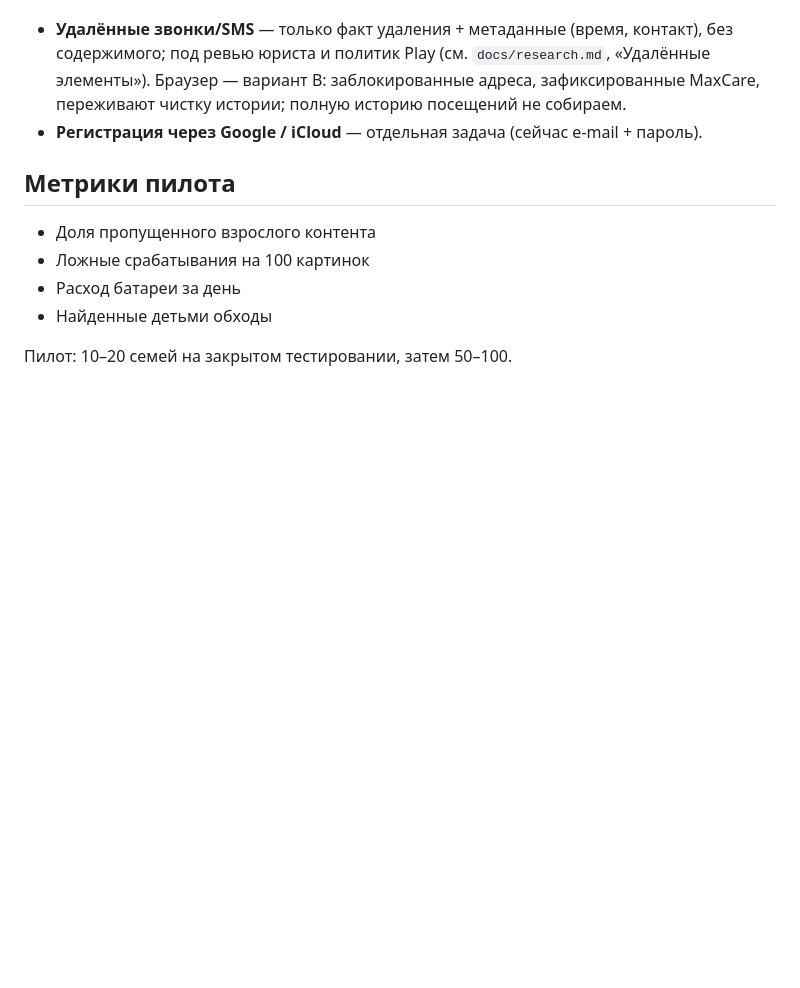
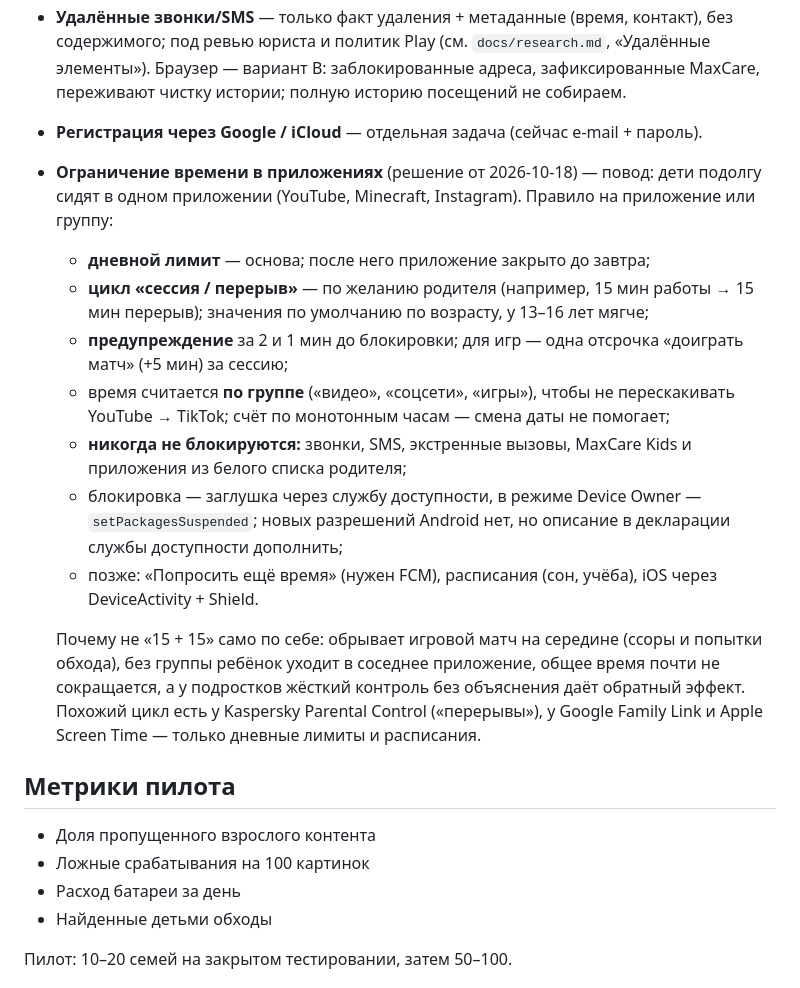
Before and after one commit to furkat1001/maxcare, a Markdown page: docs/roadmap.md, the part around the change. Drawn GitHub-style; blank space fills up the shorter version.

Commit message:
docs: plan app time limits with daily caps and session breaks
Co-Authored-By: Claude Opus 5.5 <noreply@anthropic.com>

```diff
--- a/docs/roadmap.md
+++ b/docs/roadmap.md
@@ -50,6 +50,16 @@
 В планах (этой же волной):
 - **Удалённые звонки/SMS** — только факт удаления + метаданные (время, контакт), без содержимого; под ревью юриста и политик Play (см. `docs/research.md`, «Удалённые элементы»). Браузер — вариант B: заблокированные адреса, зафиксированные MaxCare, переживают чистку истории; полную историю посещений не собираем.
 - **Регистрация через Google / iCloud** — отдельная задача (сейчас e-mail + пароль).
+- **Ограничение времени в приложениях** (решение от 2026-10-18) — повод: дети подолгу сидят в одном приложении (YouTube, Minecraft, Instagram). Правило на приложение или группу:
+  - **дневной лимит** — основа; после него приложение закрыто до завтра;
+  - **цикл «сессия / перерыв»** — по желанию родителя (например, 15 мин работы → 15 мин перерыв); значения по умолчанию по возрасту, у 13–16 лет мягче;
+  - **предупреждение** за 2 и 1 мин до блокировки; для игр — одна отсрочка «доиграть матч» (+5 мин) за сессию;
+  - время считается **по группе** («видео», «соцсети», «игры»), чтобы не перескакивать YouTube → TikTok; счёт по монотонным часам — смена даты не помогает;
+  - **никогда не блокируются:** звонки, SMS, экстренные вызовы, MaxCare Kids и приложения из белого списка родителя;
+  - блокировка — заглушка через службу доступности, в режиме Device Owner — `setPackagesSuspended`; новых разрешений Android нет, но описание в декларации службы доступности дополнить;
+  - позже: «Попросить ещё время» (нужен FCM), расписания (сон, учёба), iOS через DeviceActivity + Shield.
+
+  Почему не «15 + 15» само по себе: обрывает игровой матч на середине (ссоры и попытки обхода), без группы ребёнок уходит в соседнее приложение, общее время почти не сокращается, а у подростков жёсткий контроль без объяснения даёт обратный эффект. Похожий цикл есть у Kaspersky Parental Control («перерывы»), у Google Family Link и Apple Screen Time — только дневные лимиты и расписания.
 
 ## Метрики пилота
 
```
